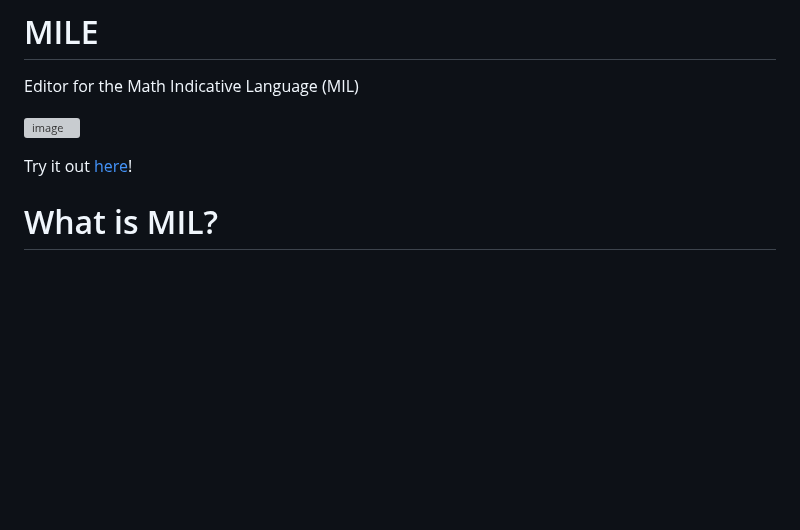
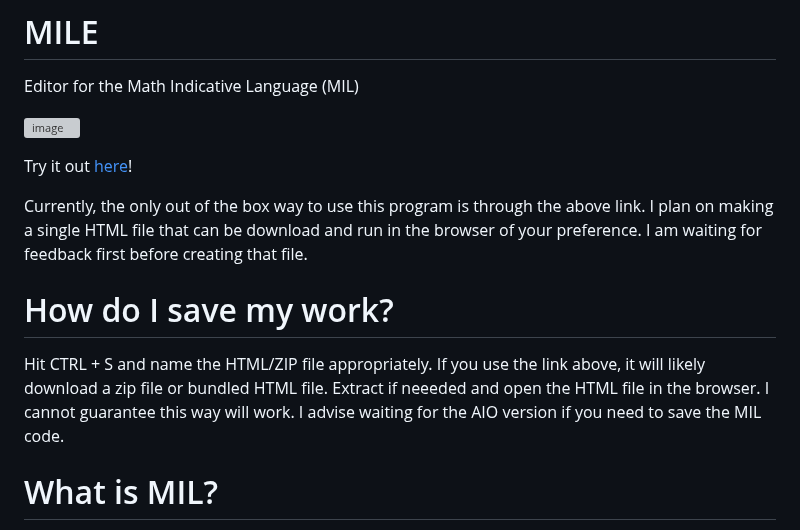
Before and after one commit to Jah-On/MILE, a Markdown page: README.md, the part around the change. Drawn GitHub-style; blank space fills up the shorter version; grey boxes are pictures that could not be loaded.

```diff
--- a/README.md
+++ b/README.md
@@ -4,6 +4,11 @@ Editor for the Math Indicative Language (MIL)
 ![image](https://user-images.githubusercontent.com/58399643/211452069-96e7ad1b-0512-4878-a065-2b4a7c1adae3.png)
 
 Try it out [here](https://htmlpreview.github.io/?https://raw.githubusercontent.com/Jah-On/MILE/main/index.html)!
+
+Currently, the only out of the box way to use this program is through the above link. I plan on making a single HTML file that can be download and run in the browser of your preference. I am waiting for feedback first before creating that file.
+
+# How do I save my work?
+Hit CTRL + S and name the HTML/ZIP file appropriately. If you use the link above, it will likely download a zip file or bundled HTML file. Extract if neeeded and open the HTML file in the browser. I cannot guarantee this way will work. I advise waiting for the AIO version if you need to save the MIL code.
 
 # What is MIL?
 
```
